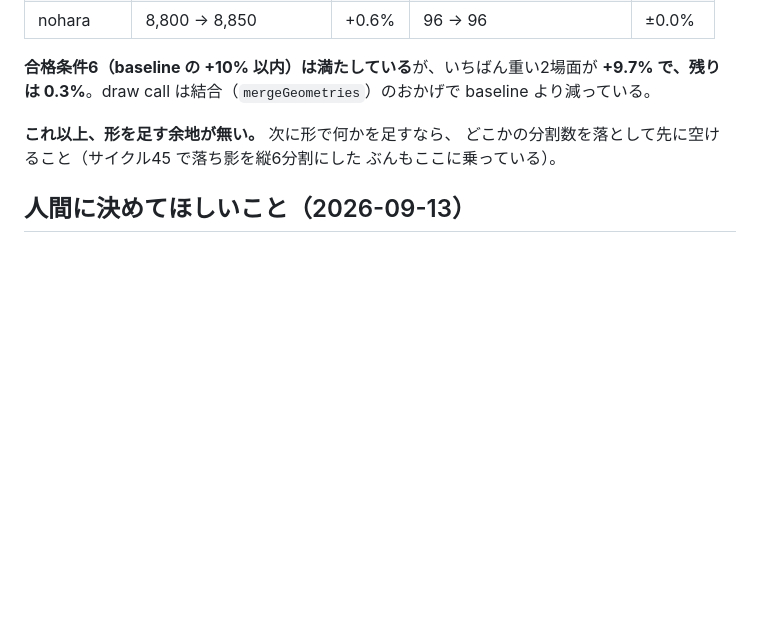
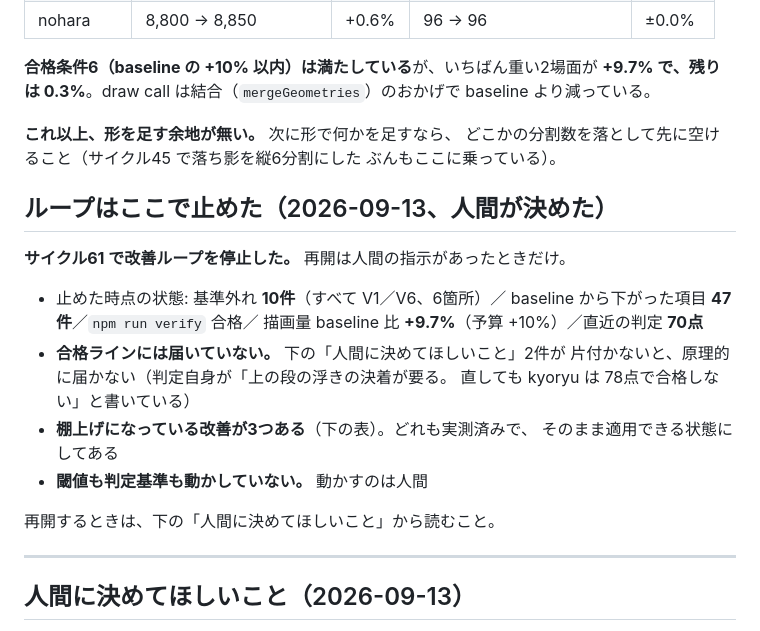
Before and after one commit to egawa893200-source/peek-aboo, a Markdown page: docs/visual-log.md, the part around the change. Drawn GitHub-style; blank space fills up the shorter version.

Commit message:
見た目の改善ループをサイクル61で停止する（人間が決めた）
再開は人間の指示があったときだけ。止めた時点の状態と、棚上げになっている
改善3件、判断待ちの構造的な変更2件は docs/visual-log.md に書いてある。

基準外れ 10件・baseline から下がった項目 47件・verify 合格・
描画量 baseline 比 +9.7%（予算 +10%）・直近の判定 70点。

閾値も判定基準も動かしていない。

Co-Authored-By: Claude Opus 5 <noreply@anthropic.com>
Claude-Session: https://claude.ai/code/session_01CKSSptub2R8nw4GNxWzQ6d

```diff
--- a/docs/visual-log.md
+++ b/docs/visual-log.md
@@ -209,6 +209,24 @@ baseline より減っている。
 ぶんもここに乗っている）。
 
 
+## ループはここで止めた（2026-09-13、人間が決めた）
+
+**サイクル61 で改善ループを停止した。** 再開は人間の指示があったときだけ。
+
+- 止めた時点の状態: 基準外れ **10件**（すべて V1／V6、6箇所）／
+  baseline から下がった項目 **47件**／`npm run verify` 合格／
+  描画量 baseline 比 **+9.7%**（予算 +10%）／直近の判定 **70点**
+- **合格ラインには届いていない。** 下の「人間に決めてほしいこと」2件が
+  片付かないと、原理的に届かない（判定自身が「上の段の浮きの決着が要る。
+  直しても kyoryu は 78点で合格しない」と書いている）
+- **棚上げになっている改善が3つある**（下の表）。どれも実測済みで、
+  そのまま適用できる状態にしてある
+- **閾値も判定基準も動かしていない。** 動かすのは人間
+
+再開するときは、下の「人間に決めてほしいこと」から読むこと。
+
+---
+
 ## 人間に決めてほしいこと（2026-09-13）
 
 サイクル49 まで回して、**合格ラインに残っている穴は2つとも構造の変更が要る**。
```
